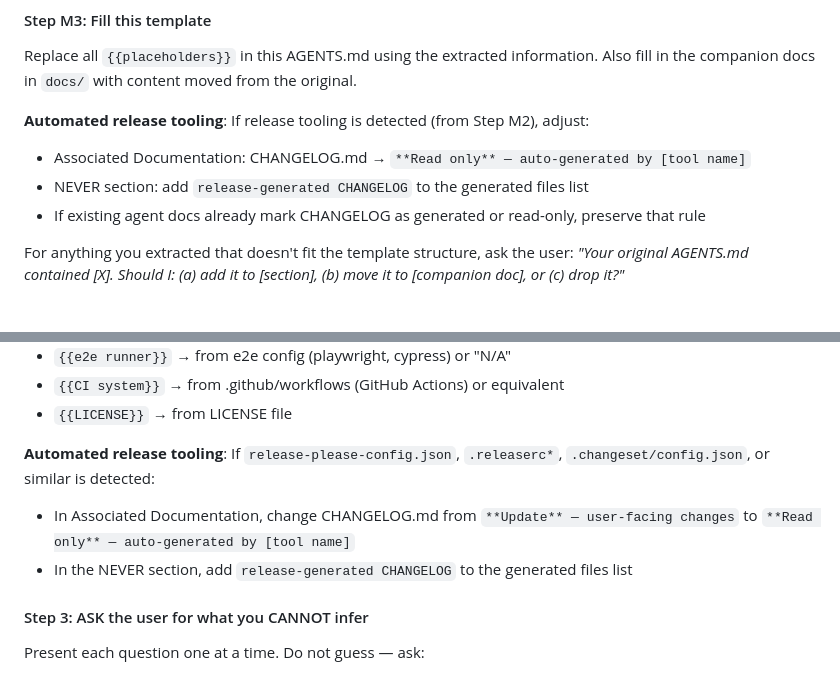
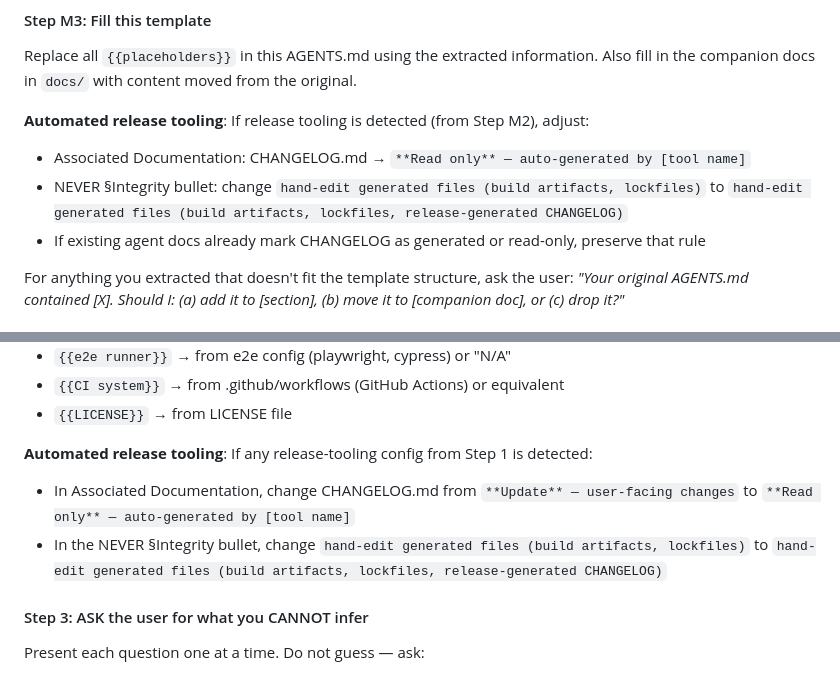
Before and after one commit to pedrofuentes/agents-template, a Markdown page: template/AGENTS.md, 2 parts joined by grey strips. Rendered like a GitHub page.

```diff
--- a/template/AGENTS.md
+++ b/template/AGENTS.md
@@ -73,7 +73,7 @@ Also fill in the companion docs in `docs/` with content moved from the original.
 
 **Automated release tooling**: If release tooling is detected (from Step M2), adjust:
 - Associated Documentation: CHANGELOG.md → `**Read only** — auto-generated by [tool name]`
-- NEVER section: add `release-generated CHANGELOG` to the generated files list
+- NEVER §Integrity bullet: change `hand-edit generated files (build artifacts, lockfiles)` to `hand-edit generated files (build artifacts, lockfiles, release-generated CHANGELOG)`
 - If existing agent docs already mark CHANGELOG as generated or read-only, preserve that rule
 
 For anything you extracted that doesn't fit the template structure, ask the user:
@@ -166,9 +166,9 @@ From the files above, replace these placeholders across ALL files in this direct
 - `{{CI system}}` → from .github/workflows (GitHub Actions) or equivalent
 - `{{LICENSE}}` → from LICENSE file
 
-**Automated release tooling**: If `release-please-config.json`, `.releaserc*`, `.changeset/config.json`, or similar is detected:
+**Automated release tooling**: If any release-tooling config from Step 1 is detected:
 - In Associated Documentation, change CHANGELOG.md from `**Update** — user-facing changes` to `**Read only** — auto-generated by [tool name]`
-- In the NEVER section, add `release-generated CHANGELOG` to the generated files list
+- In the NEVER §Integrity bullet, change `hand-edit generated files (build artifacts, lockfiles)` to `hand-edit generated files (build artifacts, lockfiles, release-generated CHANGELOG)`
 
 #### Step 3: ASK the user for what you CANNOT infer
 Present each question one at a time. Do not guess — ask:
```
Also changed, not shown: other parts of template/AGENTS.md (+1 -1 lines), CHANGELOG.md (+5 -2 lines), 1 other file.
